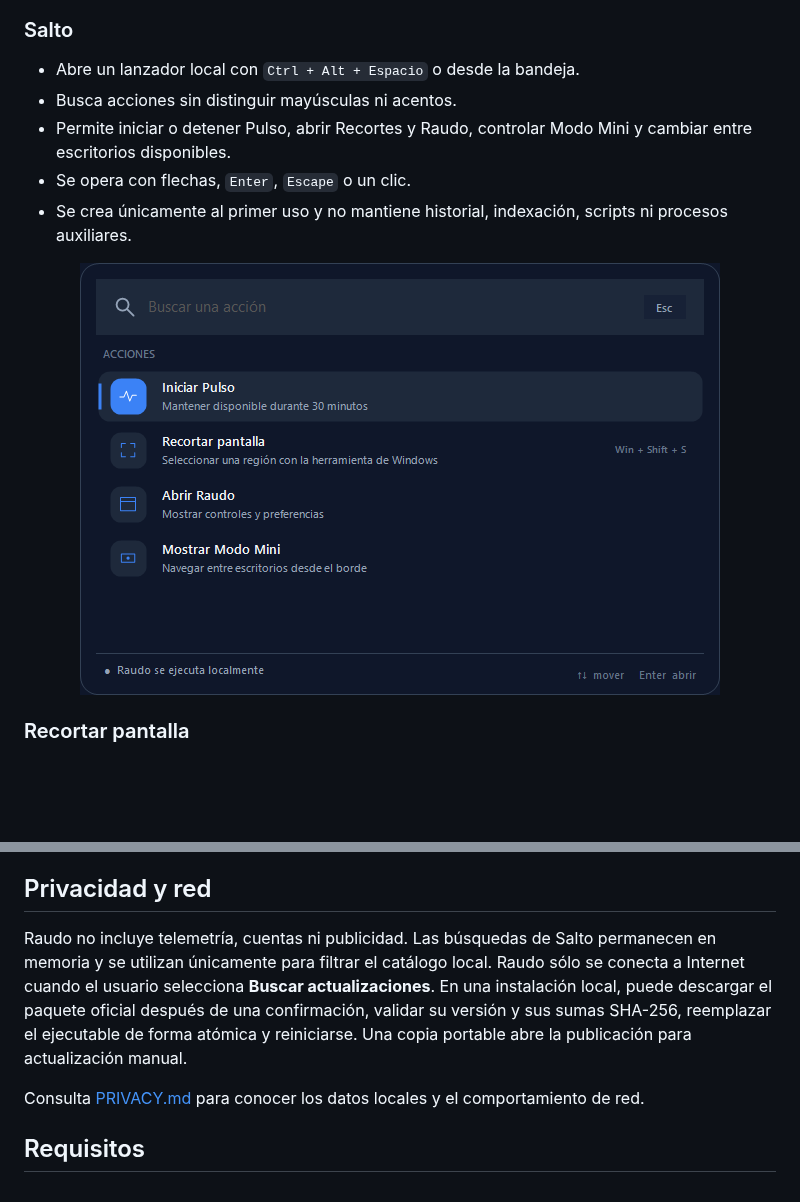
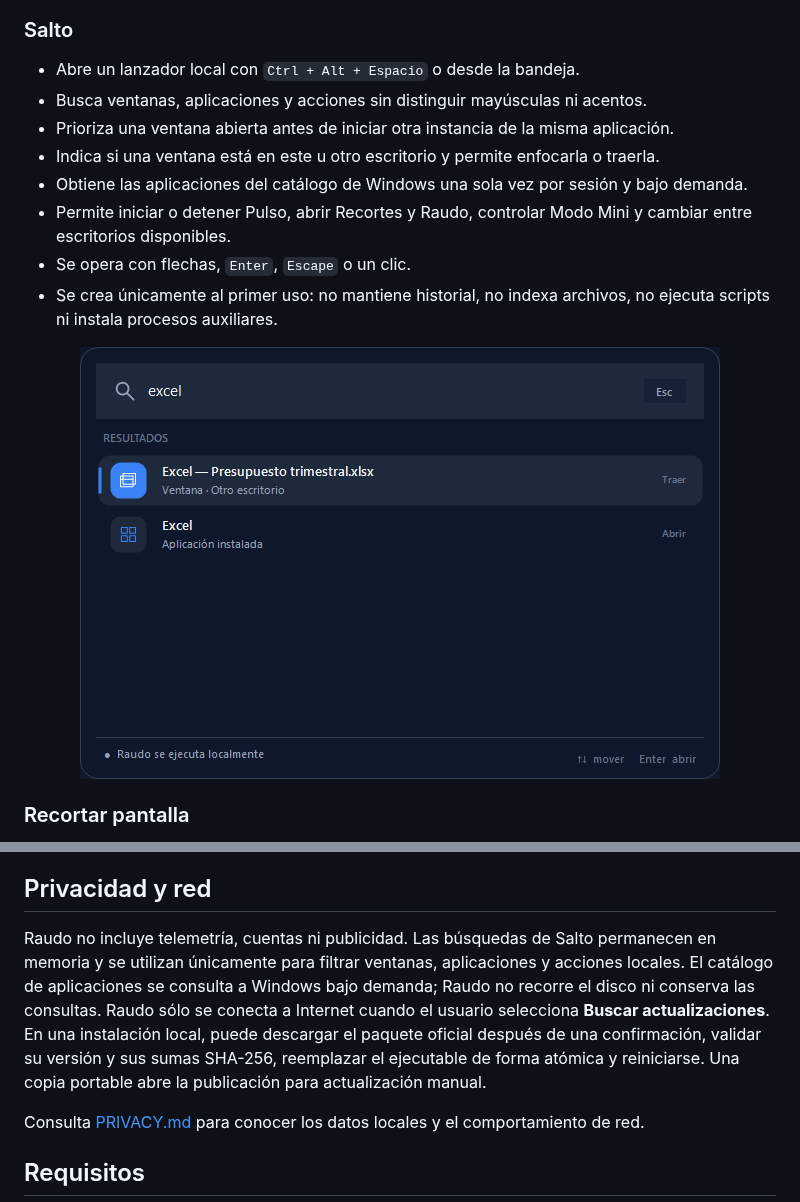
Before and after one commit to adrielcrv/raudo-windows, a Markdown page: README.md, 2 parts joined by grey strips. Drawn GitHub-style; pictures changed too: docs/raudo-salto-dark.png; blank space fills up the shorter version.

```diff
--- a/README.md
+++ b/README.md
@@ -27,10 +27,13 @@ Raudo reúne utilidades locales y ligeras para Windows en una aplicación de ban
 ### Salto
 
 - Abre un lanzador local con `Ctrl + Alt + Espacio` o desde la bandeja.
-- Busca acciones sin distinguir mayúsculas ni acentos.
+- Busca ventanas, aplicaciones y acciones sin distinguir mayúsculas ni acentos.
+- Prioriza una ventana abierta antes de iniciar otra instancia de la misma aplicación.
+- Indica si una ventana está en este u otro escritorio y permite enfocarla o traerla.
+- Obtiene las aplicaciones del catálogo de Windows una sola vez por sesión y bajo demanda.
 - Permite iniciar o detener Pulso, abrir Recortes y Raudo, controlar Modo Mini y cambiar entre escritorios disponibles.
 - Se opera con flechas, `Enter`, `Escape` o un clic.
-- Se crea únicamente al primer uso y no mantiene historial, indexación, scripts ni procesos auxiliares.
+- Se crea únicamente al primer uso: no mantiene historial, no indexa archivos, no ejecuta scripts ni instala procesos auxiliares.
 
 <p align="center">
   <img src="docs/raudo-salto-dark.png" width="640" alt="Salto de Raudo en modo oscuro">
@@ -63,7 +66,7 @@ La detección de ventanas utiliza la interfaz pública `IVirtualDesktopManager`.
 
 ## Privacidad y red
 
-Raudo no incluye telemetría, cuentas ni publicidad. Las búsquedas de Salto permanecen en memoria y se utilizan únicamente para filtrar el catálogo local. Raudo sólo se conecta a Internet cuando el usuario selecciona **Buscar actualizaciones**. En una instalación local, puede descargar el paquete oficial después de una confirmación, validar su versión y sus sumas SHA-256, reemplazar el ejecutable de forma atómica y reiniciarse. Una copia portable abre la publicación para actualización manual.
+Raudo no incluye telemetría, cuentas ni publicidad. Las búsquedas de Salto permanecen en memoria y se utilizan únicamente para filtrar ventanas, aplicaciones y acciones locales. El catálogo de aplicaciones se consulta a Windows bajo demanda; Raudo no recorre el disco ni conserva las consultas. Raudo sólo se conecta a Internet cuando el usuario selecciona **Buscar actualizaciones**. En una instalación local, puede descargar el paquete oficial después de una confirmación, validar su versión y sus sumas SHA-256, reemplazar el ejecutable de forma atómica y reiniciarse. Una copia portable abre la publicación para actualización manual.
 
 Consulta [PRIVACY.md](PRIVACY.md) para conocer los datos locales y el comportamiento de red.
 
```
Also changed, not shown: CHANGELOG.md (+9 -0 lines), PRIVACY.md (+6 -0 lines), docs/raudo-dark.png, 12 other files.
